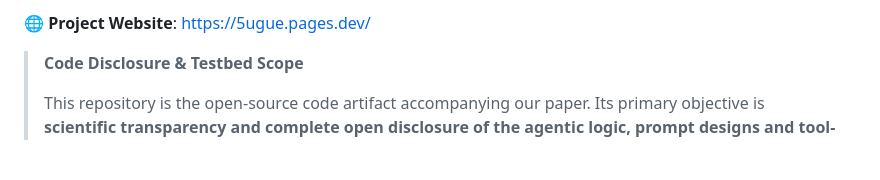
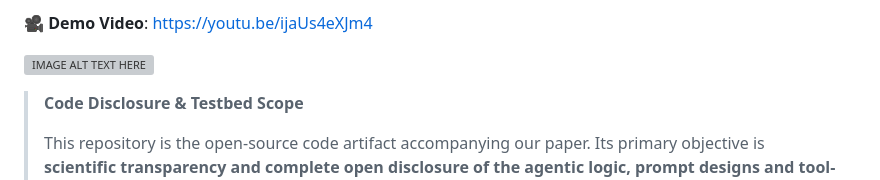
Before and after one commit to asset-group/5uGUE-release, a Markdown page: README.md, the part around one of its changes. Drawn GitHub-style; blank space fills up the shorter version; grey boxes are pictures that could not be loaded.

Commit message:
Enhance README with demo video and website link
Added demo video link and updated project website format.

```diff
--- a/README.md
+++ b/README.md
@@ -4,5 +4,10 @@
 
-🌐 **Project Website**: [https://5ugue.pages.dev/](https://5ugue.pages.dev/)
+🎥 **Demo Video**: [https://youtu.be/ijaUs4eXJm4](https://youtu.be/ijaUs4eXJm4)
+
+
+
+[![IMAGE ALT TEXT HERE](https://img.youtube.com/vi/ijaUs4eXJm4/maxresdefault.jpg)](https://youtu.be/ijaUs4eXJm4)
+
 
 > **Code Disclosure & Testbed Scope**
 >
```
Also changed, not shown: other parts of README.md (+1 -1 lines).
